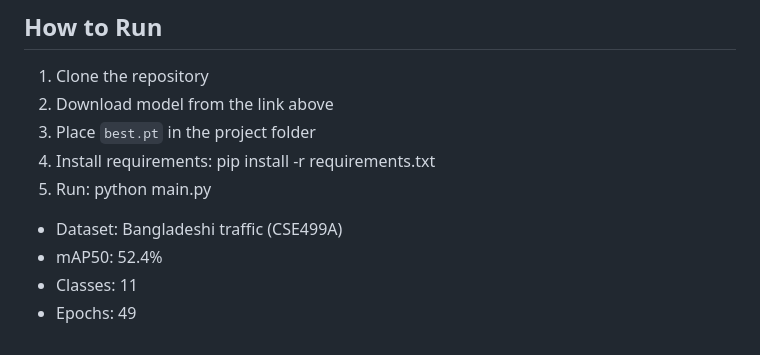
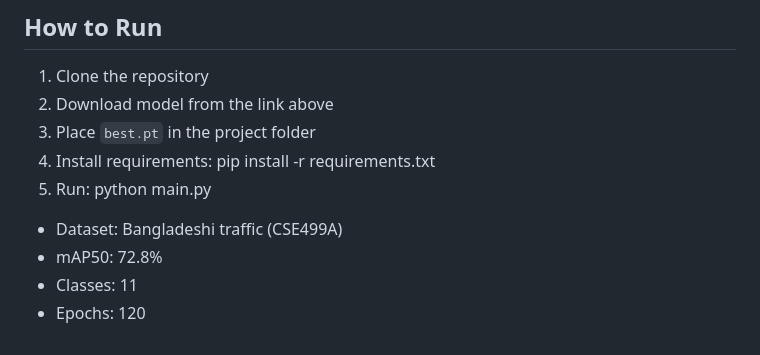
Before and after one commit to icanfixu/Contextualized-Vehicle-Detection-, a Markdown page: README.md, the part around the change. Drawn GitHub-style.

```diff
--- a/README.md
+++ b/README.md
@@ -100,6 +100,6 @@ After downloading, place the files (e.g., `best.pt`) in the project root directo
    python main.py
 
 - Dataset: Bangladeshi traffic (CSE499A)
-- mAP50: 52.4%
+- mAP50: 72.8%
 - Classes: 11
-- Epochs: 49
+- Epochs: 120
```
